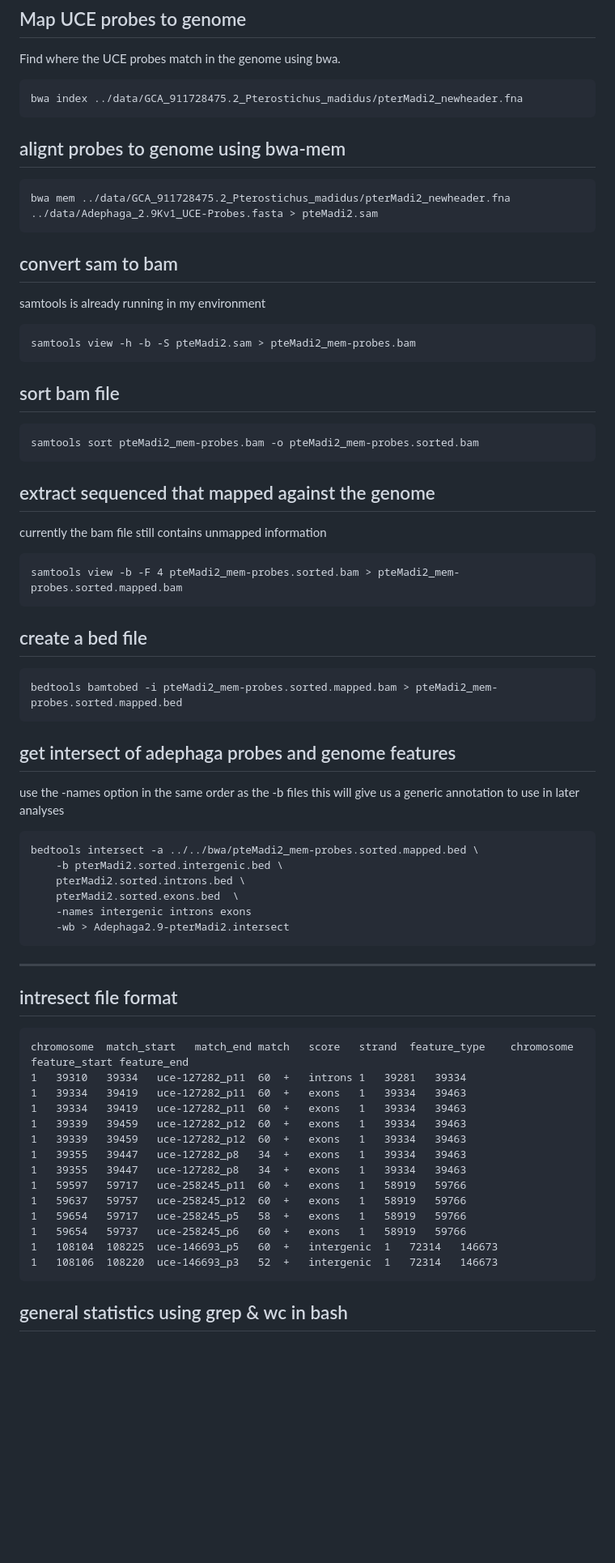
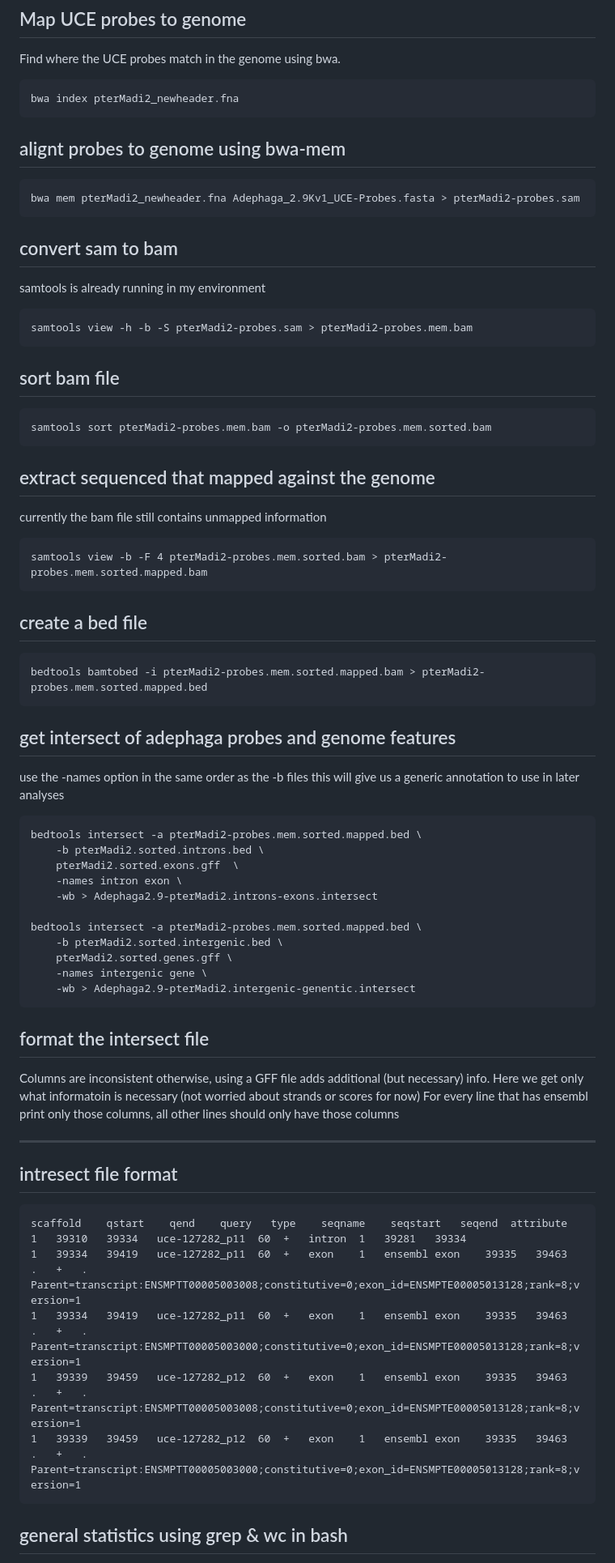
Before and after one commit to crcardenas/Adephaga_UCE, a Markdown page: workflow.md, the part around one of its changes. Shown at 81% size. GitHub-like rendering; blank space fills up the shorter version.

Commit message:
updated workflow
changes to column choices and code, trouble shooting counting errors

````diff
--- a/workflow.md
+++ b/workflow.md
@@ -90,65 +91,66 @@ Now that we have our data formated and genomic characters seperated we can begin
 ## Map UCE probes to genome
 Find where the UCE probes match in the genome using bwa.
 ```
-bwa index ../data/GCA_911728475.2_Pterostichus_madidus/pterMadi2_newheader.fna
+bwa index pterMadi2_newheader.fna
 ```
 
 ## alignt probes to genome using bwa-mem
 ```
-bwa mem ../data/GCA_911728475.2_Pterostichus_madidus/pterMadi2_newheader.fna
-../data/Adephaga_2.9Kv1_UCE-Probes.fasta > pteMadi2.sam
+bwa mem pterMadi2_newheader.fna Adephaga_2.9Kv1_UCE-Probes.fasta > pterMadi2-probes.sam
 ```
 
 ## convert sam to bam
 samtools is already running in my environment
 ```
-samtools view -h -b -S pteMadi2.sam > pteMadi2_mem-probes.bam
+samtools view -h -b -S pterMadi2-probes.sam > pterMadi2-probes.mem.bam
 ```
 
 ## sort bam file
 ```
-samtools sort pteMadi2_mem-probes.bam -o pteMadi2_mem-probes.sorted.bam
+samtools sort pterMadi2-probes.mem.bam -o pterMadi2-probes.mem.sorted.bam
 ```
 ## extract sequenced that mapped against the genome
 currently the bam file still contains unmapped information
 ```
-samtools view -b -F 4 pteMadi2_mem-probes.sorted.bam > pteMadi2_mem-probes.sorted.mapped.bam
+samtools view -b -F 4 pterMadi2-probes.mem.sorted.bam > pterMadi2-probes.mem.sorted.mapped.bam
 ```
 ## create a bed file
 ```
-bedtools bamtobed -i pteMadi2_mem-probes.sorted.mapped.bam > pteMadi2_mem-probes.sorted.mapped.bed
+bedtools bamtobed -i pterMadi2-probes.mem.sorted.mapped.bam > pterMadi2-probes.mem.sorted.mapped.bed
 ```
 
 ## get intersect of adephaga probes and genome features
 use the -names option in the same order as the -b files this will give us a generic annotation to use in later analyses
 ```
-bedtools intersect -a ../../bwa/pteMadi2_mem-probes.sorted.mapped.bed \
+bedtools intersect -a pterMadi2-probes.mem.sorted.mapped.bed \
+    -b pterMadi2.sorted.introns.bed \
+    pterMadi2.sorted.exons.gff  \
+    -names intron exon \
+    -wb > Adephaga2.9-pterMadi2.introns-exons.intersect
+
+bedtools intersect -a pterMadi2-probes.mem.sorted.mapped.bed \
     -b pterMadi2.sorted.intergenic.bed \
-    pterMadi2.sorted.introns.bed \
-    pterMadi2.sorted.exons.bed  \
-    -names intergenic introns exons
-    -wb > Adephaga2.9-pterMadi2.intersect
+    pterMadi2.sorted.genes.gff \
+    -names intergenic gene \
+    -wb > Adephaga2.9-pterMadi2.intergenic-genentic.intersect
 ```
+
+## format the intersect file
+Columns are inconsistent otherwise, using a GFF file adds additional (but necessary) info. Here we get only what informatoin is necessary (not worried about strands or scores for now)
+For every line that has ensembl print only those columns, all other lines should only have those columns
+
 
 ---
 
 ## intresect file format
 
 ```
-chromosome  match_start   match_end match   score   strand  feature_type    chromosome  feature_start feature_end
-1	39310	39334	uce-127282_p11	60	+	introns	1	39281	39334
-1	39334	39419	uce-127282_p11	60	+	exons	1	39334	39463
-1	39334	39419	uce-127282_p11	60	+	exons	1	39334	39463
-1	39339	39459	uce-127282_p12	60	+	exons	1	39334	39463
-1	39339	39459	uce-127282_p12	60	+	exons	1	39334	39463
-1	39355	39447	uce-127282_p8	34	+	exons	1	39334	39463
-1	39355	39447	uce-127282_p8	34	+	exons	1	39334	39463
-1	59597	59717	uce-258245_p11	60	+	exons	1	58919	59766
-1	59637	59757	uce-258245_p12	60	+	exons	1	58919	59766
-1	59654	59717	uce-258245_p5	58	+	exons	1	58919	59766
-1	59654	59737	uce-258245_p6	60	+	exons	1	58919	59766
-1	108104	108225	uce-146693_p5	60	+	intergenic	1	72314	146673
-1	108106	108220	uce-146693_p3	52	+	intergenic	1	72314	146673
+scaffold    qstart    qend    query   type    seqname    seqstart   seqend  attribute
+1	39310	39334	uce-127282_p11	60	+	intron	1	39281	39334
+1	39334	39419	uce-127282_p11	60	+	exon	1	ensembl	exon	39335	39463	.	+	.	Parent=transcript:ENSMPTT00005003008;constitutive=0;exon_id=ENSMPTE00005013128;rank=8;version=1
+1	39334	39419	uce-127282_p11	60	+	exon	1	ensembl	exon	39335	39463	.	+	.	Parent=transcript:ENSMPTT00005003000;constitutive=0;exon_id=ENSMPTE00005013128;rank=8;version=1
+1	39339	39459	uce-127282_p12	60	+	exon	1	ensembl	exon	39335	39463	.	+	.	Parent=transcript:ENSMPTT00005003008;constitutive=0;exon_id=ENSMPTE00005013128;rank=8;version=1
+1	39339	39459	uce-127282_p12	60	+	exon	1	ensembl	exon	39335	39463	.	+	.	Parent=transcript:ENSMPTT00005003000;constitutive=0;exon_id=ENSMPTE00005013128;rank=8;version=1
 ```
 
 ## general statistics using grep & wc in bash
````
Also changed, not shown: other parts of workflow.md (+7 -6 lines).
